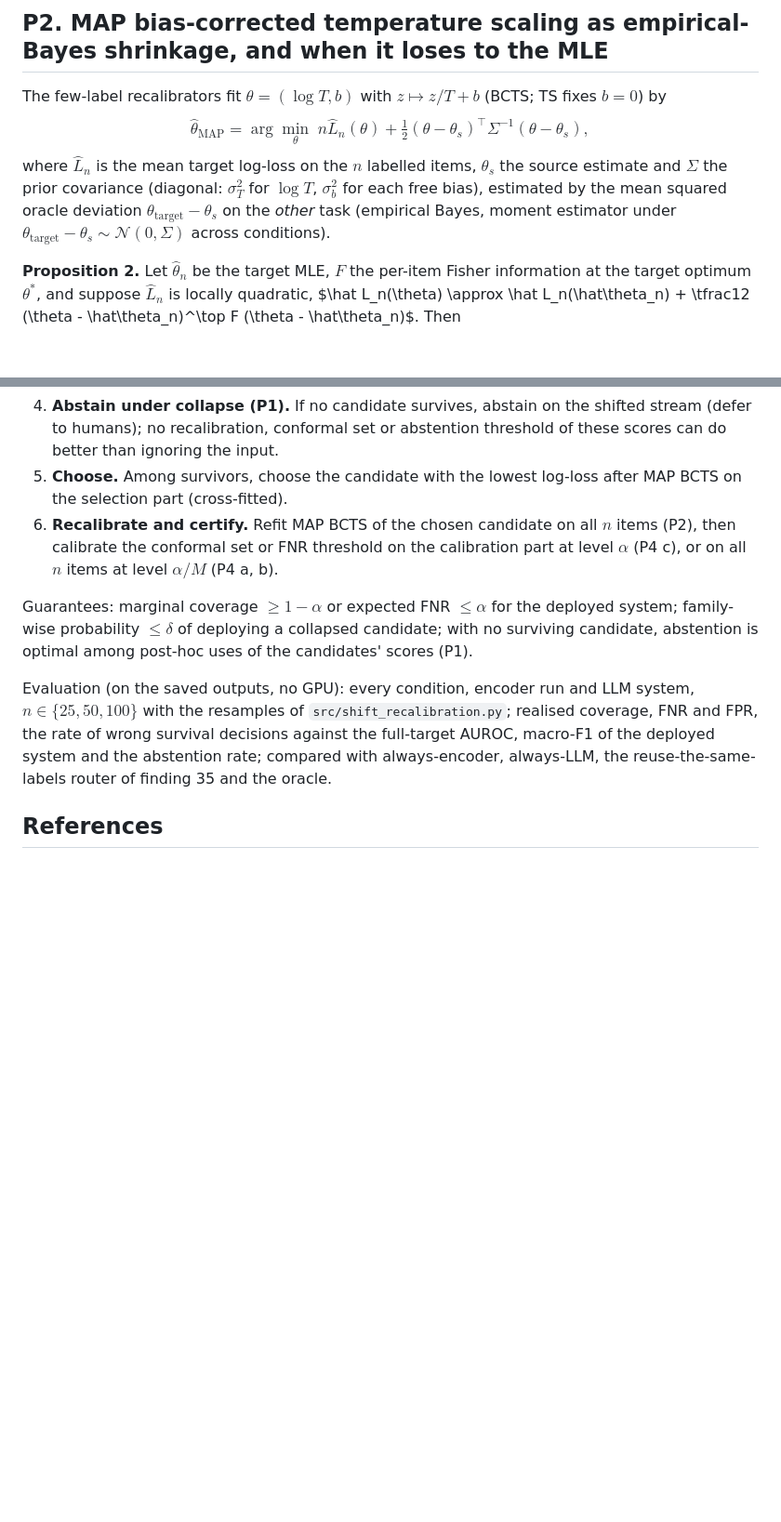
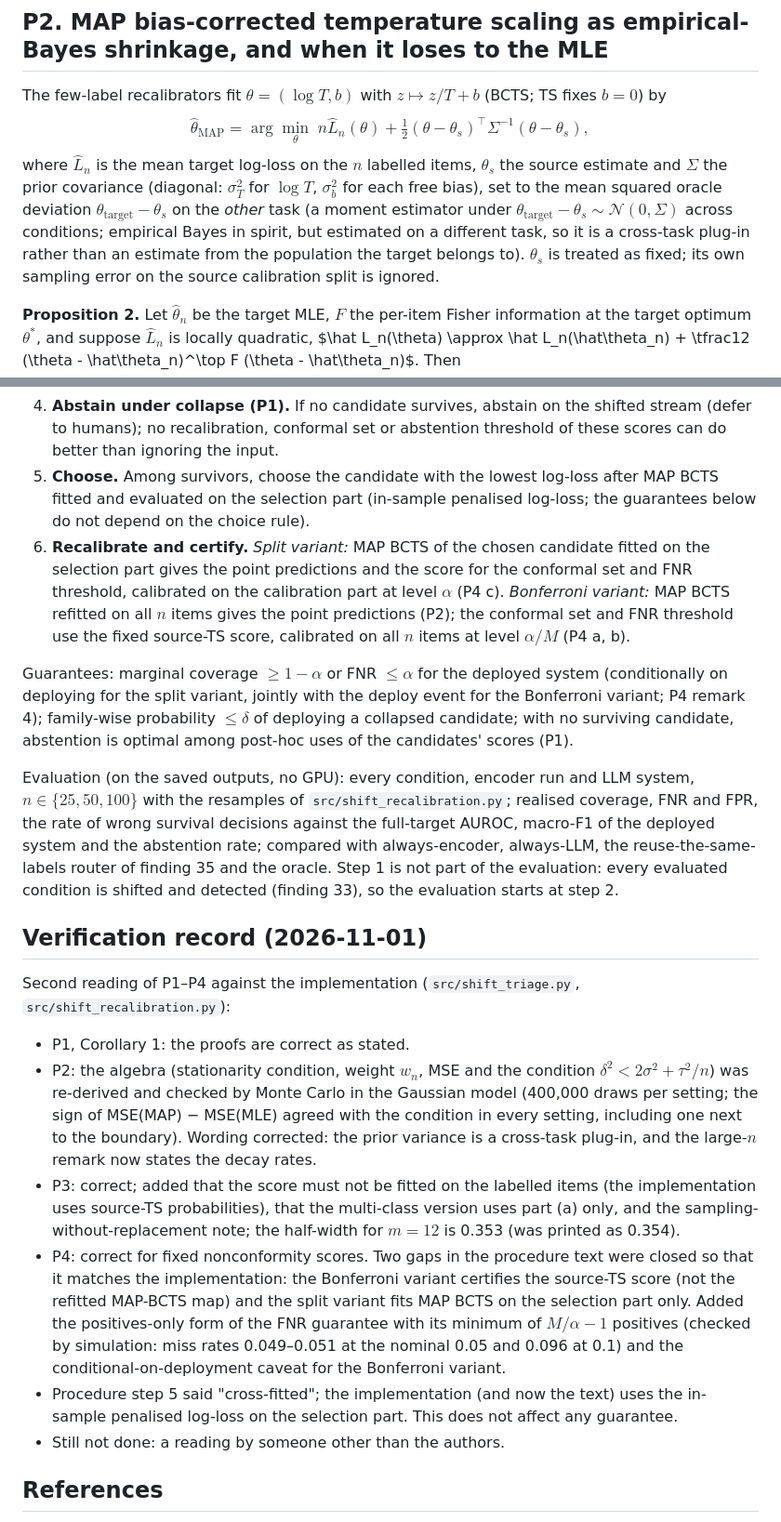
Before and after one commit to shuyeb00/bangla-calibration, a Markdown page: thesis/theory/shift_triage_theory.md, 2 parts joined by grey strips. Shown at 93% size. GitHub-like rendering; blank space fills up the shorter version.

Commit message:
Re-check triage propositions against the implementation and tighten the procedure text

```diff
--- a/thesis/theory/shift_triage_theory.md
+++ b/thesis/theory/shift_triage_theory.md
@@ -59,9 +59,12 @@ The few-label recalibrators fit $\theta = (\log T, b)$ with $z \mapsto z / T + b
 $$\hat\theta_{\mathrm{MAP}} = \arg\min_\theta\; n \hat L_n(\theta) + \tfrac12 (\theta - \theta_s)^\top
 \Sigma^{-1} (\theta - \theta_s),$$
 where $\hat L_n$ is the mean target log-loss on the $n$ labelled items, $\theta_s$ the source estimate and
-$\Sigma$ the prior covariance (diagonal: $\sigma_T^2$ for $\log T$, $\sigma_b^2$ for each free bias), estimated
-by the mean squared oracle deviation $\theta_{\mathrm{target}} - \theta_s$ on the *other* task (empirical Bayes,
-moment estimator under $\theta_{\mathrm{target}} - \theta_s \sim \mathcal N(0, \Sigma)$ across conditions).
+$\Sigma$ the prior covariance (diagonal: $\sigma_T^2$ for $\log T$, $\sigma_b^2$ for each free bias), set to
+the mean squared oracle deviation $\theta_{\mathrm{target}} - \theta_s$ on the *other* task (a moment estimator
+under $\theta_{\mathrm{target}} - \theta_s \sim \mathcal N(0, \Sigma)$ across conditions; empirical Bayes in
+spirit, but estimated on a different task, so it is a cross-task plug-in rather than an estimate from the
+population the target belongs to). $\theta_s$ is treated as fixed; its own sampling error on the source
+calibration split is ignored.
 
 **Proposition 2.** Let $\hat\theta_n$ be the target MLE, $F$ the per-item Fisher information at the target
 optimum $\theta^*$, and suppose $\hat L_n$ is locally quadratic, $\hat L_n(\theta) \approx \hat L_n(\hat\theta_n) +
@@ -167,20 +197,44 @@ budget $n$, levels $\alpha$ (coverage or FNR) and $\delta$ (decision error).
    rejected "survive".
 4. **Abstain under collapse (P1).** If no candidate survives, abstain on the shifted stream (defer to humans); no
    recalibration, conformal set or abstention threshold of these scores can do better than ignoring the input.
-5. **Choose.** Among survivors, choose the candidate with the lowest log-loss after MAP BCTS on the selection
-   part (cross-fitted).
-6. **Recalibrate and certify.** Refit MAP BCTS of the chosen candidate on all $n$ items (P2), then calibrate the
-   conformal set or FNR threshold on the calibration part at level $\alpha$ (P4 c), or on all $n$ items at level
-   $\alpha / M$ (P4 a, b).
+5. **Choose.** Among survivors, choose the candidate with the lowest log-loss after MAP BCTS fitted and evaluated
+   on the selection part (in-sample penalised log-loss; the guarantees below do not depend on the choice rule).
+6. **Recalibrate and certify.** *Split variant:* MAP BCTS of the chosen candidate fitted on the selection part
+   gives the point predictions and the score for the conformal set and FNR threshold, calibrated on the
+   calibration part at level $\alpha$ (P4 c). *Bonferroni variant:* MAP BCTS refitted on all $n$ items gives the
+   point predictions (P2); the conformal set and FNR threshold use the fixed source-TS score, calibrated on all
+   $n$ items at level $\alpha / M$ (P4 a, b).
 
-Guarantees: marginal coverage $\ge 1 - \alpha$ or expected FNR $\le \alpha$ for the deployed system; family-wise
-probability $\le \delta$ of deploying a collapsed candidate; with no surviving candidate, abstention is optimal
-among post-hoc uses of the candidates' scores (P1).
+Guarantees: marginal coverage $\ge 1 - \alpha$ or FNR $\le \alpha$ for the deployed system (conditionally on
+deploying for the split variant, jointly with the deploy event for the Bonferroni variant; P4 remark 4);
+family-wise probability $\le \delta$ of deploying a collapsed candidate; with no surviving candidate, abstention is
+optimal among post-hoc uses of the candidates' scores (P1).
 
 Evaluation (on the saved outputs, no GPU): every condition, encoder run and LLM system, $n \in \{25, 50, 100\}$
 with the resamples of `src/shift_recalibration.py`; realised coverage, FNR and FPR, the rate of wrong survival
 decisions against the full-target AUROC, macro-F1 of the deployed system and the abstention rate; compared with
-always-encoder, always-LLM, the reuse-the-same-labels router of finding 35 and the oracle.
+always-encoder, always-LLM, the reuse-the-same-labels router of finding 35 and the oracle. Step 1 is not part of
+the evaluation: every evaluated condition is shifted and detected (finding 33), so the evaluation starts at step 2.
+
+## Verification record (2026-11-01)
+
+Second reading of P1–P4 against the implementation (`src/shift_triage.py`, `src/shift_recalibration.py`):
+- P1, Corollary 1: the proofs are correct as stated.
+- P2: the algebra (stationarity condition, weight $w_n$, MSE and the condition $\delta^2 < 2\sigma^2 + \tau^2/n$)
+  was re-derived and checked by Monte Carlo in the Gaussian model (400,000 draws per setting; the sign of
+  MSE(MAP) − MSE(MLE) agreed with the condition in every setting, including one next to the boundary). Wording
+  corrected: the prior variance is a cross-task plug-in, and the large-$n$ remark now states the decay rates.
+- P3: correct; added that the score must not be fitted on the labelled items (the implementation uses source-TS
+  probabilities), that the multi-class version uses part (a) only, and the sampling-without-replacement note; the
+  half-width for $m = 12$ is 0.353 (was printed as 0.354).
+- P4: correct for fixed nonconformity scores. Two gaps in the procedure text were closed so that it matches the
+  implementation: the Bonferroni variant certifies the source-TS score (not the refitted MAP-BCTS map) and the
+  split variant fits MAP BCTS on the selection part only. Added the positives-only form of the FNR guarantee with
+  its minimum of $M/\alpha - 1$ positives (checked by simulation: miss rates 0.049–0.051 at the nominal 0.05 and
+  0.096 at 0.1) and the conditional-on-deployment caveat for the Bonferroni variant.
+- Procedure step 5 said "cross-fitted"; the implementation (and now the text) uses the in-sample penalised
+  log-loss on the selection part. This does not affect any guarantee.
+- Still not done: a reading by someone other than the authors.
 
 ## References
 
```
Also changed, not shown: other parts of thesis/theory/shift_triage_theory.md (+35 -8 lines).
